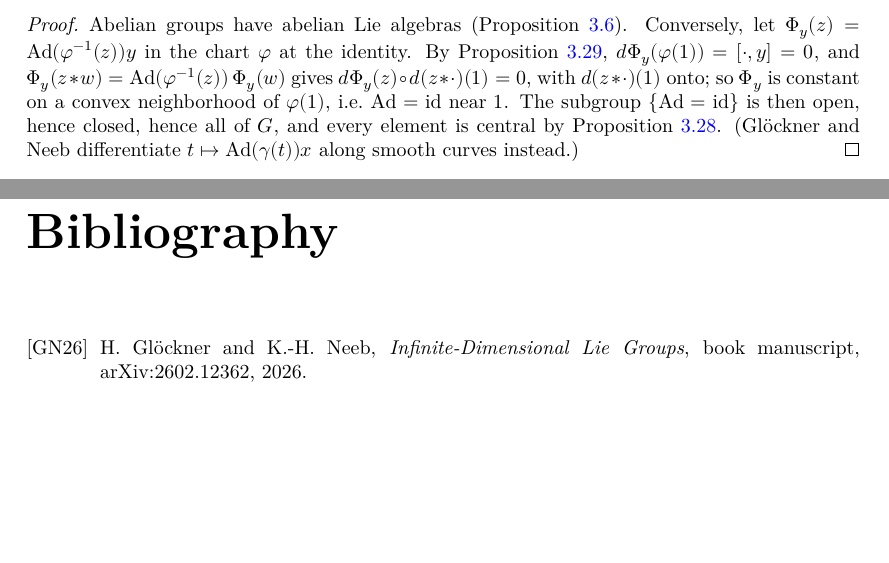
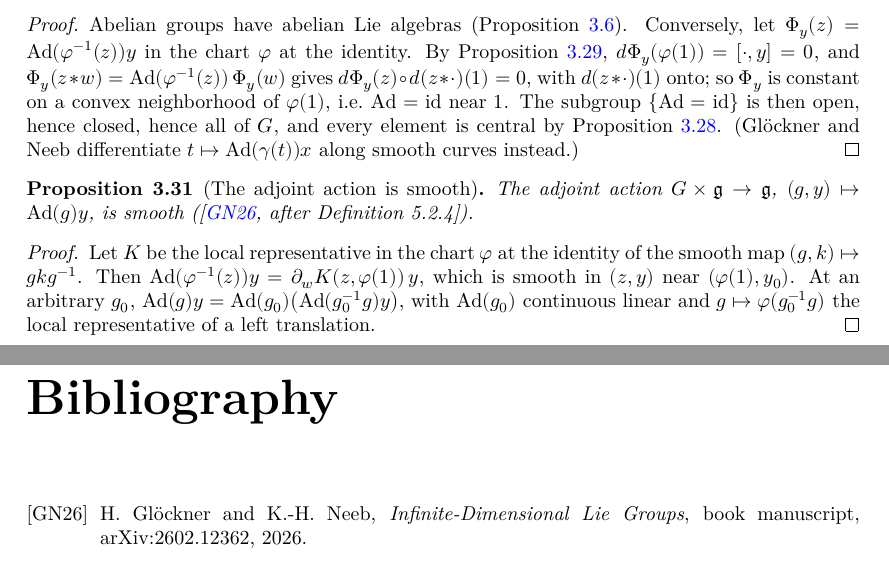
Before and after one commit to glaroton/lc-lie-groups, a LaTeX document (blueprint/src/print.tex, which reads blueprint/src/chapters/liealgebra.tex): two parts of pages 12 and 13 of 13, joined at a grey line, cut so that both start at the same text, the shorter picture padded with empty space. Compiled offline with XeLaTeX.

Commit message:
The adjoint action (g, y) ↦ Ad(g)y is smooth (GN26, after Definition 5.2.4)
Co-Authored-By: Claude Opus 5.5 <noreply@anthropic.com>

```diff
--- a/blueprint/src/chapters/liealgebra.tex
+++ b/blueprint/src/chapters/liealgebra.tex
@@ -653,3 +653,24 @@ $\delta^2 f(v) = d^2 f(v, v)$. We state the expansions through first and second
   central by Proposition~\ref{prop:ker-Ad}. (Glöckner and Neeb differentiate
   $t \mapsto \mathrm{Ad}(\gamma(t))x$ along smooth curves instead.)
 \end{proof}
+
+\begin{proposition}[The adjoint action is smooth]
+  \label{prop:Ad-smooth}
+  \lean{LocallyConvex.LieGroups.MBLieGroup.smoothMBM_conjMap,
+    LocallyConvex.LieGroups.MBLieGroup.Ad_eq_dMB_conjRep,
+    LocallyConvex.LieGroups.MBLieGroup.AdAction_eq,
+    LocallyConvex.LieGroups.MBLieGroup.smoothMBM_AdAction}
+  \leanok
+  \uses{def:Ad}
+  The adjoint action $G \times \mathfrak g \to \mathfrak g$, $(g, y) \mapsto \mathrm{Ad}(g)y$, is smooth
+  (\cite[after Definition 5.2.4]{GN26}).
+\end{proposition}
+
+\begin{proof}
+  \leanok
+  Let $K$ be the local representative in the chart $\varphi$ at the identity of the smooth map
+  $(g, k) \mapsto gkg^{-1}$. Then $\mathrm{Ad}(\varphi^{-1}(z))y = \partial_w K(z, \varphi(1))\,y$, which is
+  smooth in $(z, y)$ near $(\varphi(1), y_0)$. At an arbitrary $g_0$,
+  $\mathrm{Ad}(g)y = \mathrm{Ad}(g_0)\bigl(\mathrm{Ad}(g_0^{-1}g)y\bigr)$, with $\mathrm{Ad}(g_0)$ continuous
+  linear and $g \mapsto \varphi(g_0^{-1}g)$ the local representative of a left translation.
+\end{proof}
```
Also changed, not shown: README.md, 3 other files.
